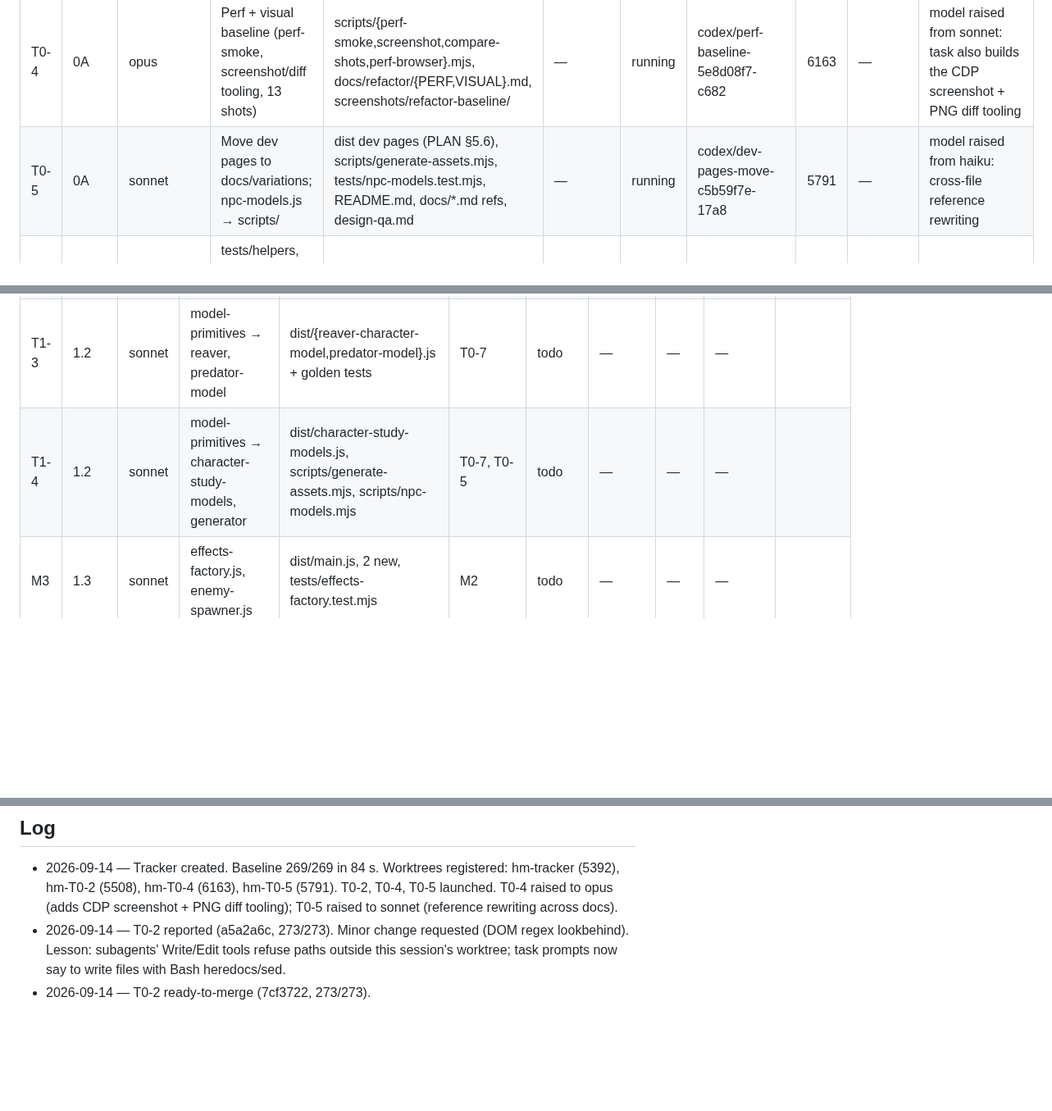
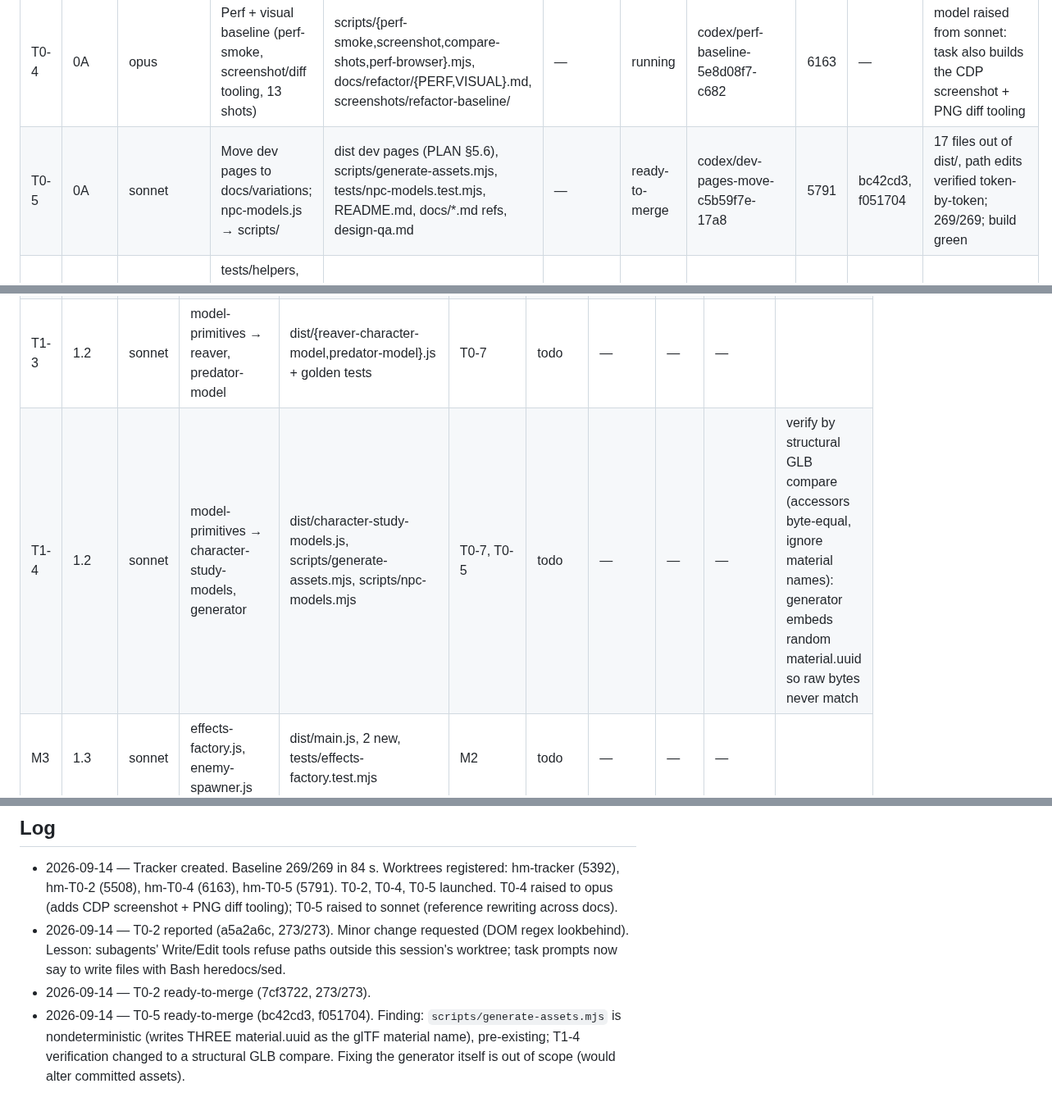
Before and after one commit to galbenyosef/hallowmere, a Markdown page: docs/refactor/TASKS.md, 3 parts joined by grey strips. Shown at 82% size. Rendered like a GitHub page; blank space fills up the shorter version.

Commit message:
T0-0: T0-5 ready to merge; note generator nondeterminism
Co-Authored-By: Claude Fable 5.1 <noreply@anthropic.com>

```diff
--- a/docs/refactor/TASKS.md
+++ b/docs/refactor/TASKS.md
@@ -33,7 +33,7 @@ Baseline (main `ff9a17f`): 269 tests pass / 0 fail, suite ~84 s, `npm run build`
 | T0-0 | 0A | orchestrator | Tracker + design doc | docs/refactor/{TASKS,PLAN}.md | — | running | codex/refactor-tracker-e2d76bc0-4044 | 5392 | — | tracker worktree `hm-tracker` |
 | T0-2 | 0A | opus | DOM-free core guard test | tests/core-purity.test.mjs | — | ready-to-merge | codex/core-purity-f011b76a-9744 | 5508 | 7cf3722 | 4 tests, closure=19 modules, bite-proof pasted; 273/273 |
 | T0-4 | 0A | opus | Perf + visual baseline (perf-smoke, screenshot/diff tooling, 13 shots) | scripts/{perf-smoke,screenshot,compare-shots,perf-browser}.mjs, docs/refactor/{PERF,VISUAL}.md, screenshots/refactor-baseline/ | — | running | codex/perf-baseline-5e8d08f7-c682 | 6163 | — | model raised from sonnet: task also builds the CDP screenshot + PNG diff tooling |
-| T0-5 | 0A | sonnet | Move dev pages to docs/variations; npc-models.js → scripts/ | dist dev pages (PLAN §5.6), scripts/generate-assets.mjs, tests/npc-models.test.mjs, README.md, docs/*.md refs, design-qa.md | — | running | codex/dev-pages-move-c5b59f7e-17a8 | 5791 | — | model raised from haiku: cross-file reference rewriting |
+| T0-5 | 0A | sonnet | Move dev pages to docs/variations; npc-models.js → scripts/ | dist dev pages (PLAN §5.6), scripts/generate-assets.mjs, tests/npc-models.test.mjs, README.md, docs/*.md refs, design-qa.md | — | ready-to-merge | codex/dev-pages-move-c5b59f7e-17a8 | 5791 | bc42cd3, f051704 | 17 files out of dist/, path edits verified token-by-token; 269/269; build green |
 | T0-1 | 0B | sonnet | tests/helpers, slice guard, audio widening, automation snapshot test | tests/helpers/, 9 main.js-reading tests, ~6 helper-pasting tests, tests/automation-surface.test.mjs | T0-5 | todo | — | — | — | |
 | T0-3 | 0B | opus | Validator: recursive glob + per-page `$()` closure | scripts/validate.mjs | T0-5 | todo | — | — | — | |
 | T0-7 | 0B | sonnet | New shared modules with zero consumers + tests | dist/{model-primitives,util,dispose,random}.js + tests | — | todo | — | — | — | random.test.mjs carries LCG proof |
@@ -47,7 +47,7 @@ Baseline (main `ff9a17f`): 269 tests pass / 0 fail, suite ~84 s, `npm run build`
 | T1-2 | 1.1 | sonnet | model-primitives → oathkeeper, ranger | dist/{oathkeeper,ranger}-character-model.js + golden tests | T0-7 | todo | — | — | — | |
 | M2 | 1.2 | sonnet | model-kit.js, icon-atlas.js | dist/main.js, 2 new, 5 appearance tests | M1 | todo | — | — | — | |
 | T1-3 | 1.2 | sonnet | model-primitives → reaver, predator-model | dist/{reaver-character-model,predator-model}.js + golden tests | T0-7 | todo | — | — | — | |
-| T1-4 | 1.2 | sonnet | model-primitives → character-study-models, generator | dist/character-study-models.js, scripts/generate-assets.mjs, scripts/npc-models.mjs | T0-7, T0-5 | todo | — | — | — | |
+| T1-4 | 1.2 | sonnet | model-primitives → character-study-models, generator | dist/character-study-models.js, scripts/generate-assets.mjs, scripts/npc-models.mjs | T0-7, T0-5 | todo | — | — | — | verify by structural GLB compare (accessors byte-equal, ignore material names): generator embeds random material.uuid so raw bytes never match |
 | M3 | 1.3 | sonnet | effects-factory.js, enemy-spawner.js | dist/main.js, 2 new, tests/effects-factory.test.mjs | M2 | todo | — | — | — | |
 | T1-5 | 1.3 | haiku | dispose.js adoption, effects tier | dist/{combat-effects,class-effects,multiplayer-view,enemy-visuals}.js | T0-7 | todo | — | — | — | |
 | T1-6 | 1.3 | sonnet | random.js + dispose.js adoption, scenery tier | dist/{environment,cave-entrance-scenery,cave-scenery,expansion-layout,outland-scenery,region-environment}.js | T0-7 | todo | — | — | — | obstacle-position hash must match |
@@ -97,3 +97,4 @@ Baseline (main `ff9a17f`): 269 tests pass / 0 fail, suite ~84 s, `npm run build`
 - 2026-09-14 — Tracker created. Baseline 269/269 in 84 s. Worktrees registered: hm-tracker (5392), hm-T0-2 (5508), hm-T0-4 (6163), hm-T0-5 (5791). T0-2, T0-4, T0-5 launched. T0-4 raised to opus (adds CDP screenshot + PNG diff tooling); T0-5 raised to sonnet (reference rewriting across docs).
 - 2026-09-14 — T0-2 reported (a5a2a6c, 273/273). Minor change requested (DOM regex lookbehind). Lesson: subagents' Write/Edit tools refuse paths outside this session's worktree; task prompts now say to write files with Bash heredocs/sed.
 - 2026-09-14 — T0-2 ready-to-merge (7cf3722, 273/273).
+- 2026-09-14 — T0-5 ready-to-merge (bc42cd3, f051704). Finding: `scripts/generate-assets.mjs` is nondeterministic (writes THREE material.uuid as the glTF material name), pre-existing; T1-4 verification changed to a structural GLB compare. Fixing the generator itself is out of scope (would alter committed assets).
```
